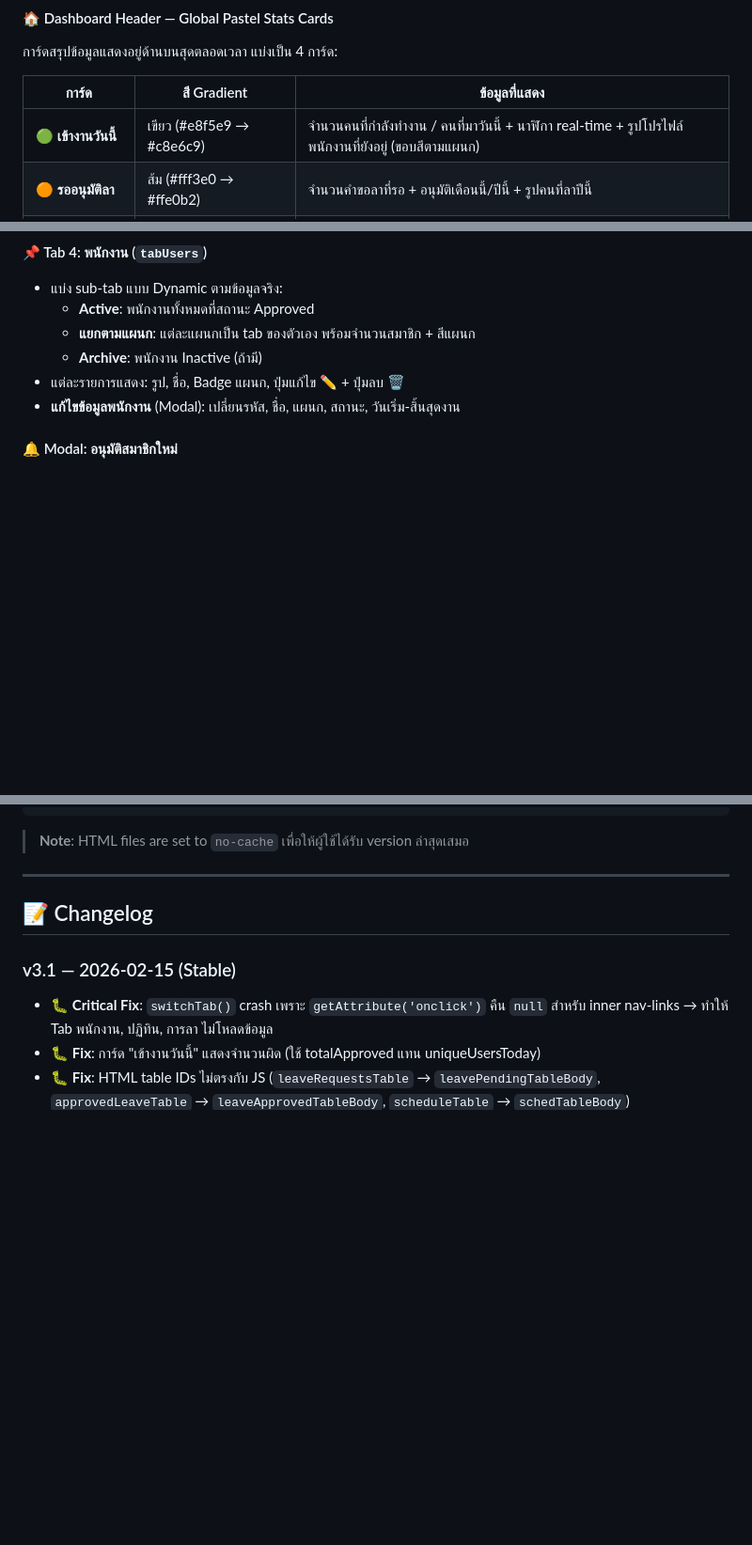
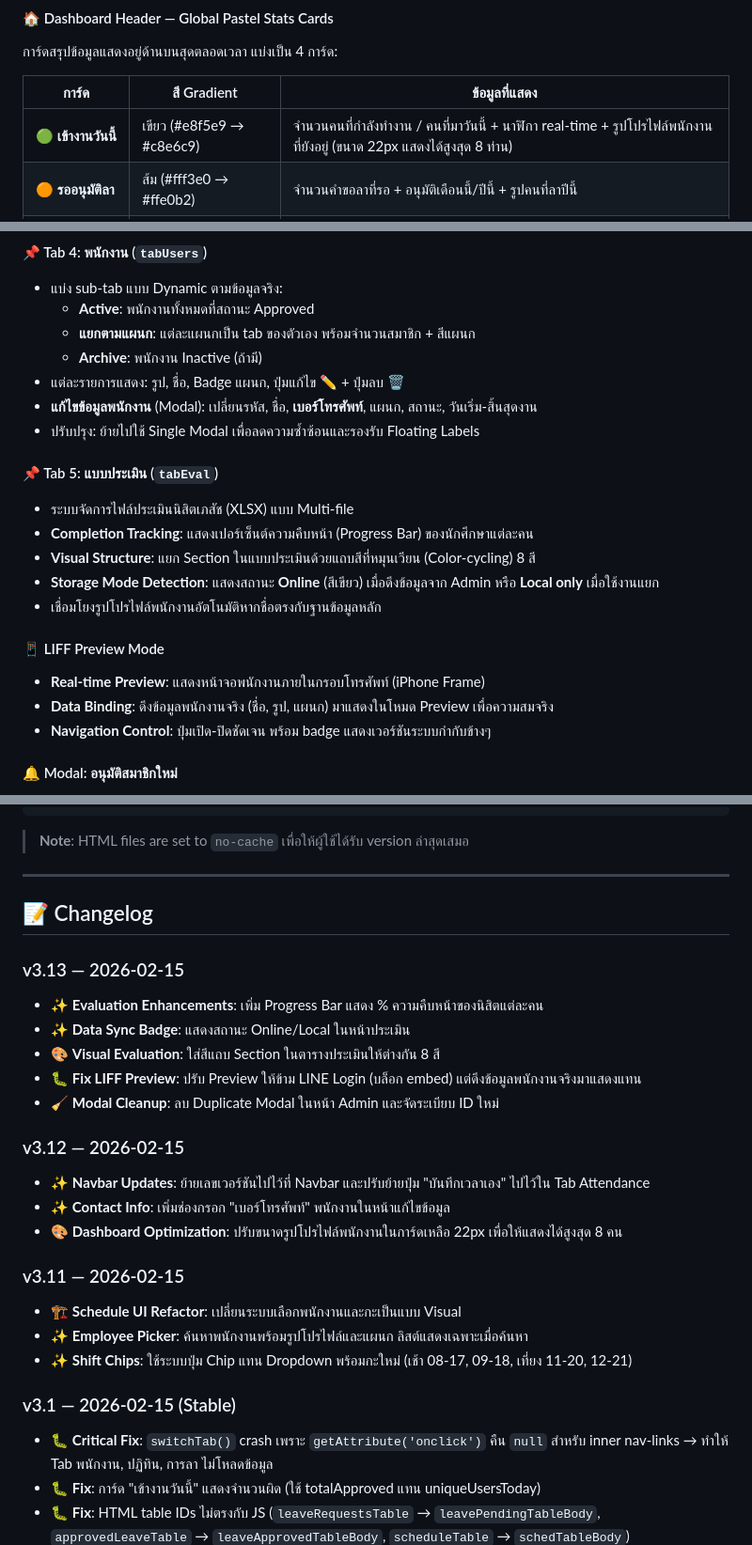
Before and after one commit to mlpditto/2026-in-out-dashboard, a Markdown page: README.md, 3 parts joined by grey strips. Shown at 94% size. GitHub-like rendering; blank space fills up the shorter version.

Commit message:
Update README.md to v3.13 with recent features and changelog

```diff
--- a/README.md
+++ b/README.md
@@ -82,7 +82,7 @@
 
 | การ์ด | สี Gradient | ข้อมูลที่แสดง |
 |-------|------------|--------------|
-| 🟢 **เข้างานวันนี้** | เขียว (#e8f5e9 → #c8e6c9) | จำนวนคนที่กำลังทำงาน / คนที่มาวันนี้ + นาฬิกา real-time + รูปโปรไฟล์พนักงานที่ยังอยู่ (ขอบสีตามแผนก) |
+| 🟢 **เข้างานวันนี้** | เขียว (#e8f5e9 → #c8e6c9) | จำนวนคนที่กำลังทำงาน / คนที่มาวันนี้ + นาฬิกา real-time + รูปโปรไฟล์พนักงานที่ยังอยู่ (ขนาด 22px แสดงได้สูงสุด 8 ท่าน) |
 | 🟠 **รออนุมัติลา** | ส้ม (#fff3e0 → #ffe0b2) | จำนวนคำขอลาที่รอ + อนุมัติเดือนนี้/ปีนี้ + รูปคนที่ลาปีนี้ |
 | 🔵 **พนักงานทั้งหมด** | น้ำเงิน (#e3f2fd → #bbdefb) | จำนวนพนักงาน Approved + รายชื่อแผนก + thumbnail รูปแยกตามแผนก |
 | 🔴 **สมาชิกใหม่** | แดง (#ffebee → #ffcdd2) | จำนวน Pending + สมาชิกใหม่เดือนนี้/ปีนี้ (คลิกเปิด Modal อนุมัติ) |
@@ -135,7 +136,20 @@
   - **แยกตามแผนก**: แต่ละแผนกเป็น tab ของตัวเอง พร้อมจำนวนสมาชิก + สีแผนก
   - **Archive**: พนักงาน Inactive (ถ้ามี)
 - แต่ละรายการแสดง: รูป, ชื่อ, Badge แผนก, ปุ่มแก้ไข ✏️ + ปุ่มลบ 🗑️
-- **แก้ไขข้อมูลพนักงาน** (Modal): เปลี่ยนรหัส, ชื่อ, แผนก, สถานะ, วันเริ่ม-สิ้นสุดงาน
+- **แก้ไขข้อมูลพนักงาน** (Modal): เปลี่ยนรหัส, ชื่อ, **เบอร์โทรศัพท์**, แผนก, สถานะ, วันเริ่ม-สิ้นสุดงาน
+- ปรับปรุง: ย้ายไปใช้ Single Modal เพื่อลดความซ้ำซ้อนและรองรับ Floating Labels
+
+#### 📌 Tab 5: แบบประเมิน (`tabEval`)
+- ระบบจัดการไฟล์ประเมินนิสิตเภสัช (XLSX) แบบ Multi-file
+- **Completion Tracking**: แสดงเปอร์เซ็นต์ความคืบหน้า (Progress Bar) ของนักศึกษาแต่ละคน
+- **Visual Structure**: แยก Section ในแบบประเมินด้วยแถบสีที่หมุนเวียน (Color-cycling) 8 สี
+- **Storage Mode Detection**: แสดงสถานะ **Online** (สีเขียว) เมื่อดึงข้อมูลจาก Admin หรือ **Local only** เมื่อใช้งานแยก
+- เชื่อมโยงรูปโปรไฟล์พนักงานอัตโนมัติหากชื่อตรงกับฐานข้อมูลหลัก
+
+#### 📱 LIFF Preview Mode
+- **Real-time Preview**: แสดงหน้าจอพนักงานภายในกรอบโทรศัพท์ (iPhone Frame)
+- **Data Binding**: ดึงข้อมูลพนักงานจริง (ชื่อ, รูป, แผนก) มาแสดงในโหมด Preview เพื่อความสมจริง
+- **Navigation Control**: ปุ่มเปิด-ปิดชัดเจน พร้อม badge แสดงเวอร์ชันระบบกำกับข้างๆ
 
 #### 🔔 Modal: อนุมัติสมาชิกใหม่
 - เปิดจากการ์ด "สมาชิกใหม่" (แดง)
@@ -287,6 +301,24 @@
 
 ## 📝 Changelog
 
+### v3.13 — 2026-02-15
+- ✨ **Evaluation Enhancements**: เพิ่ม Progress Bar แสดง % ความคืบหน้าของนิสิตแต่ละคน
+- ✨ **Data Sync Badge**: แสดงสถานะ Online/Local ในหน้าประเมิน
+- 🎨 **Visual Evaluation**: ใส่สีแถบ Section ในตารางประเมินให้ต่างกัน 8 สี
+- 🐛 **Fix LIFF Preview**: ปรับ Preview ให้ข้าม LINE Login (บล็อก embed) แต่ดึงข้อมูลพนักงานจริงมาแสดงแทน
+- 🧹 **Modal Cleanup**: ลบ Duplicate Modal ในหน้า Admin และจัดระเบียบ ID ใหม่
+
+### v3.12 — 2026-02-15
+- ✨ **Navbar Updates**: ย้ายเลขเวอร์ชันไปไว้ที่ Navbar และปรับย้ายปุ่ม "บันทึกเวลาเอง" ไปไว้ใน Tab Attendance
+- ✨ **Contact Info**: เพิ่มช่องกรอก "เบอร์โทรศัพท์" พนักงานในหน้าแก้ไขข้อมูล
+- 🎨 **Dashboard Optimization**: ปรับขนาดรูปโปรไฟล์พนักงานในการ์ดเหลือ 22px เพื่อให้แสดงได้สูงสุด 8 คน
+
+### v3.11 — 2026-02-15
+- 🏗️ **Schedule UI Refactor**: เปลี่ยนระบบเลือกพนักงานและกะเป็นแบบ Visual
+- ✨ **Employee Picker**: ค้นหาพนักงานพร้อมรูปโปรไฟล์และแผนก ลิสต์แสดงเฉพาะเมื่อค้นหา
+- ✨ **Shift Chips**: ใช้ระบบปุ่ม Chip แทน Dropdown พร้อมกะใหม่ (เช้า 08-17, 09-18, เที่ยง 11-20, 12-21)
+
+
 ### v3.1 — 2026-02-15 (Stable)
 - 🐛 **Critical Fix**: `switchTab()` crash เพราะ `getAttribute('onclick')` คืน `null` สำหรับ inner nav-links → ทำให้ Tab พนักงาน, ปฏิทิน, การลา ไม่โหลดข้อมูล
 - 🐛 **Fix**: การ์ด "เข้างานวันนี้" แสดงจำนวนผิด (ใช้ totalApproved แทน uniqueUsersToday)
```
Also changed, not shown: other parts of README.md (+7 -6 lines).
